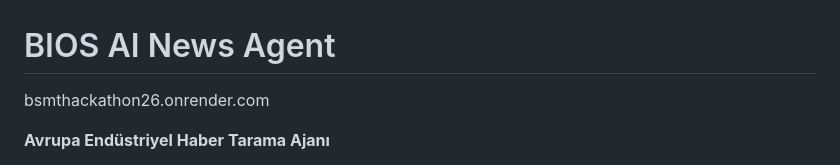
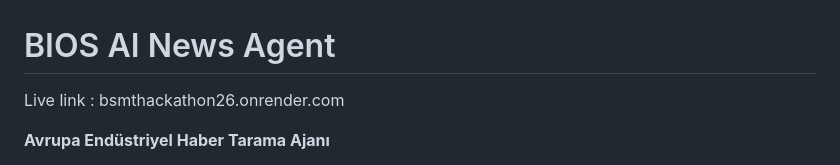
Before and after one commit to alperendgn14/BSMTHackathon26, a Markdown page: readme.md, the part around the change. GitHub-like rendering.

```diff
--- a/readme.md
+++ b/readme.md
@@ -1,6 +1,6 @@
 # BIOS AI News Agent
 
-bsmthackathon26.onrender.com
+Live link : bsmthackathon26.onrender.com
 
 **Avrupa Endüstriyel Haber Tarama Ajanı**
 
```
